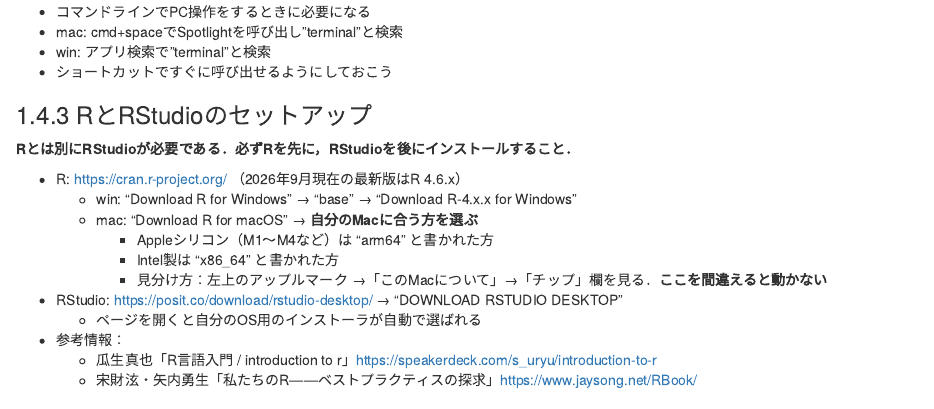
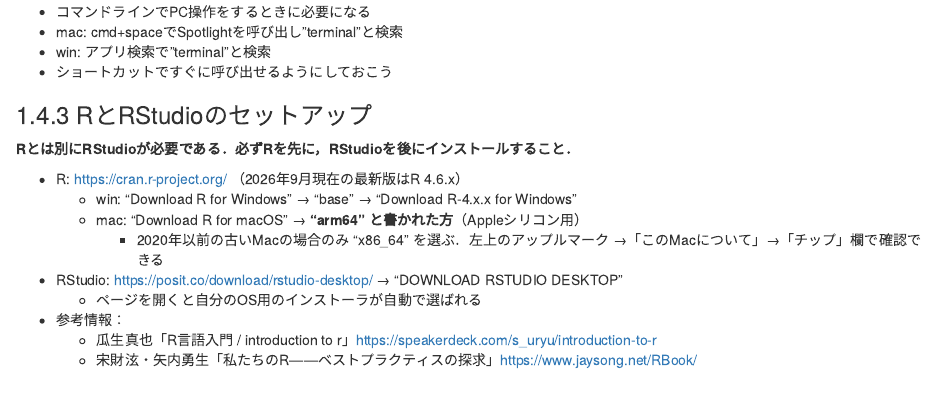
Before and after one commit to aishidajt9/DataAnalysisApplication, an R Markdown document (index.Rmd): the page in a window 1100 px wide, from 1800 px down. Rendered offline with R 4.5, knitr and Pandoc, with nearby package versions; drawn as R Markdown's standard HTML page in place of the format the file asks for.

Commit message:
macのアーキテクチャ選択の記述を簡潔化
Intel Macは2023年に販売終了しており、現受講者層ではほぼ
遭遇しないため、arm64を選ぶことを既定として示し、古いMacの
場合の確認方法を1行に圧縮した（4行→2行）。

Co-Authored-By: Claude Opus 5 <noreply@anthropic.com>

```diff
--- a/index.Rmd
+++ b/index.Rmd
@@ -91,10 +91,8 @@ github-repo: aishidajt9/DataAnalysisApplication
 
 * R: <https://cran.r-project.org/> （2026年9月現在の最新版はR 4.6.x）
   + win: "Download R for Windows" → "base" → "Download R-4.x.x for Windows"
-  + mac: "Download R for macOS" → **自分のMacに合う方を選ぶ**
-    - Appleシリコン（M1〜M4など）は "arm64" と書かれた方
-    - Intel製は "x86_64" と書かれた方
-    - 見分け方：左上のアップルマーク →「このMacについて」→「チップ」欄を見る．**ここを間違えると動かない**
+  + mac: "Download R for macOS" → **"arm64" と書かれた方**（Appleシリコン用）
+    - 2020年以前の古いMacの場合のみ "x86_64" を選ぶ．左上のアップルマーク →「このMacについて」→「チップ」欄で確認できる
 * RStudio: <https://posit.co/download/rstudio-desktop/> → "DOWNLOAD RSTUDIO DESKTOP"
   + ページを開くと自分のOS用のインストーラが自動で選ばれる
 * 参考情報：
```
Also changed, not shown: DataAnalysisApplication_files/figure-html/unnamed-chunk-10-1.png, DataAnalysisApplication_files/figure-html/unnamed-chunk-9-1.png.
